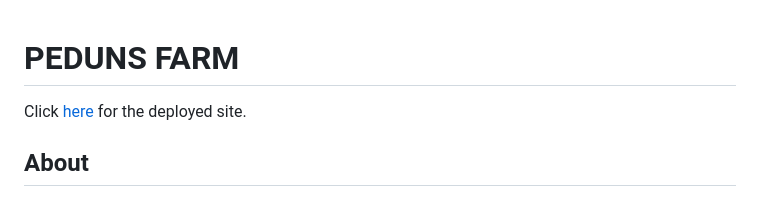
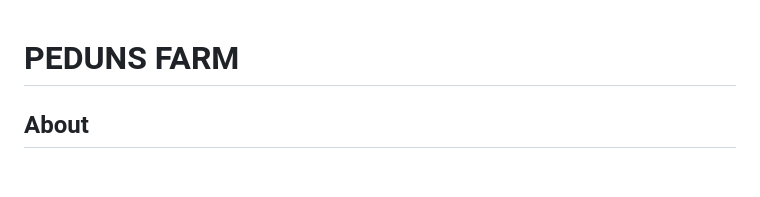
Before and after one commit to Joan-Amudu/Peduns-Farm, a Markdown page: README.md, the part around the change. GitHub-like rendering; blank space fills up the shorter version.

```diff
--- a/README.md
+++ b/README.md
@@ -1,6 +1,4 @@
 # **PEDUNS FARM**
-
-Click [here](https://peduns-farm-django.onrender.com/) for the deployed site.
 
 ## **About**
 Peduns Farm offers freshly harvested farm produce to the comminuty for sale.
```
